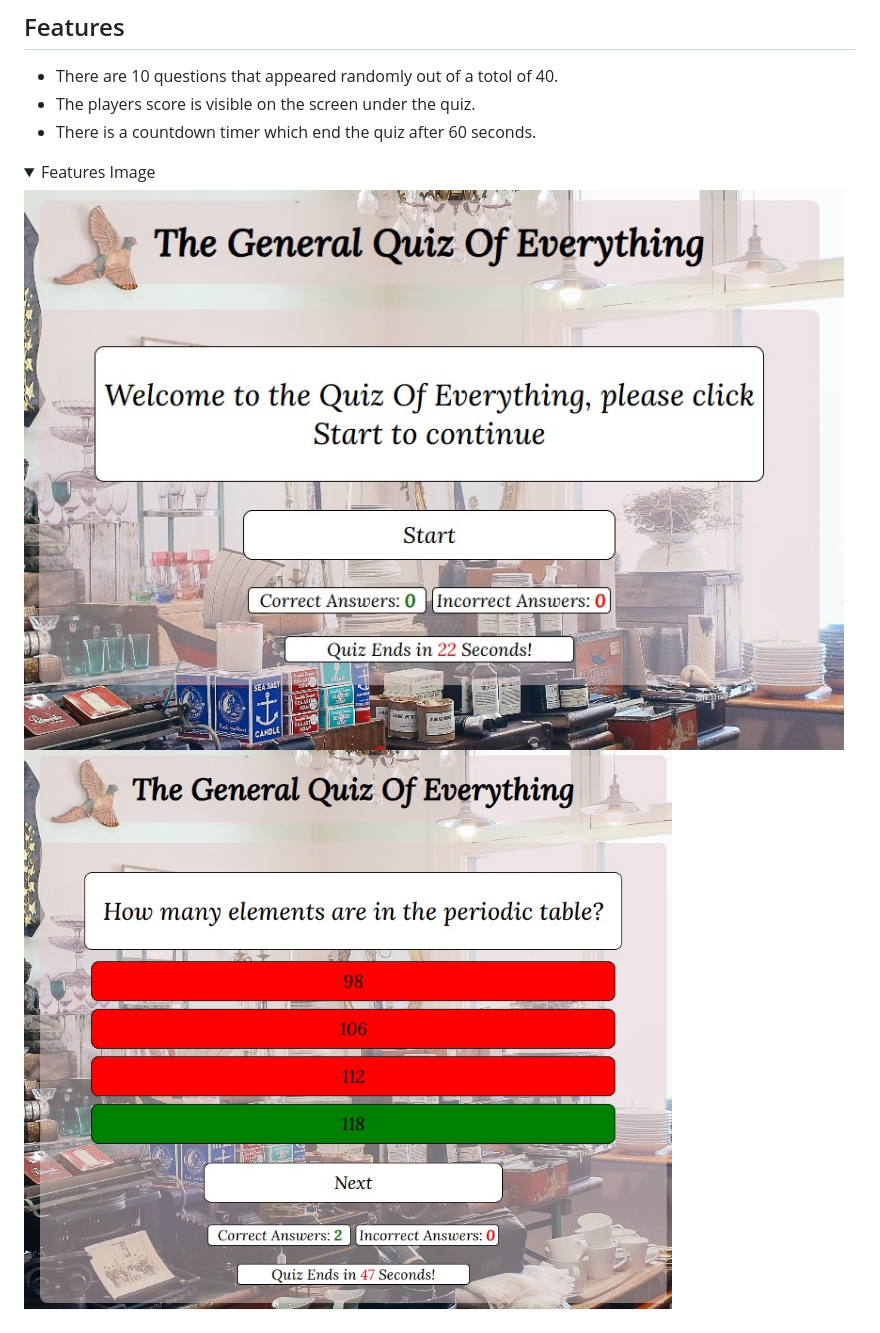
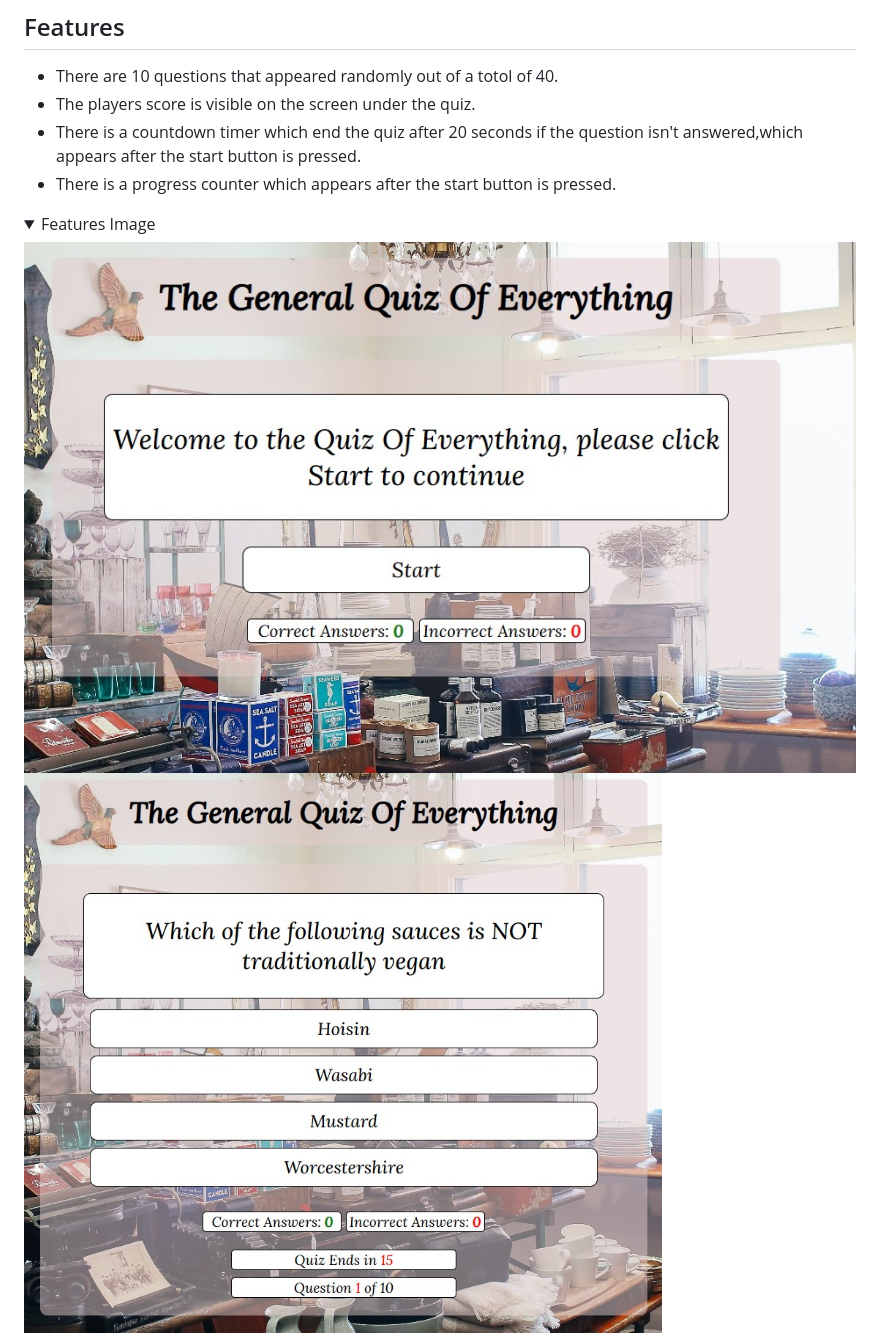
Before and after one commit to PdoyleC/PP2-Miscellaneous-Quiz, a Markdown page: README.md, the part around the change. GitHub-like rendering; pictures changed too: documentation/features.jpg, documentation/features1.jpg; folded sections open.

```diff
--- a/README.md
+++ b/README.md
@@ -30,7 +30,8 @@ The General Quiz Of Everything is a site where people can come and test there kn
 
 - There are 10 questions that appeared randomly out of a totol of 40.
 - The players score is visible on the screen under the quiz.
-- There is a countdown timer which end the quiz after 60 seconds.
+- There is a countdown timer which end the quiz after 20 seconds if the question isn't answered,which appears after the start button is pressed.
+- There is a progress counter which appears after the start button is pressed.
 
 <details>
 <summary>Features Image</summary>
```
Also changed, not shown: 2 other files.
